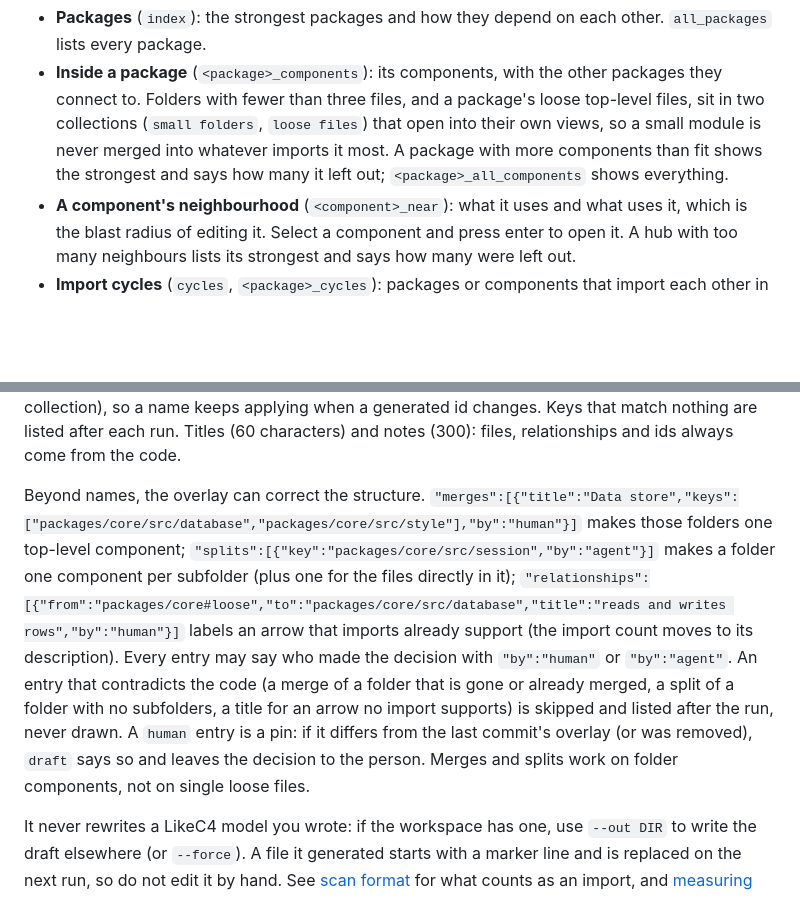
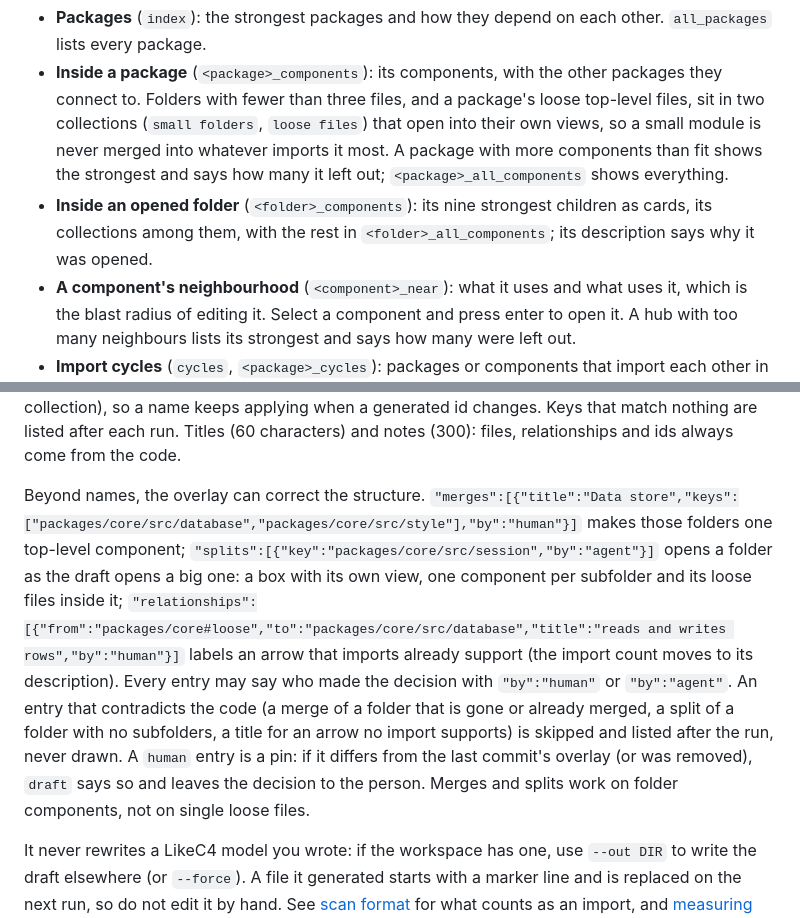
Before and after one commit to dumbbunnyio/pathlight, a Markdown page: README.md, 2 parts joined by grey strips. Drawn GitHub-style; blank space fills up the shorter version.

Commit message:
The README says the draft opens a folder that is most of its package, what that folder's view shows, and that a split opens another the same way

```diff
--- a/README.md
+++ b/README.md
@@ -148,6 +148,7 @@ It draws several kinds of view, each kept to about what a terminal can show at o
 
 - **Packages** (`index`): the strongest packages and how they depend on each other. `all_packages` lists every package.
 - **Inside a package** (`<package>_components`): its components, with the other packages they connect to. Folders with fewer than three files, and a package's loose top-level files, sit in two collections (`small folders`, `loose files`) that open into their own views, so a small module is never merged into whatever imports it most. A package with more components than fit shows the strongest and says how many it left out; `<package>_all_components` shows everything.
+- **Inside an opened folder** (`<folder>_components`): its nine strongest children as cards, its collections among them, with the rest in `<folder>_all_components`; its description says why it was opened.
 - **A component's neighbourhood** (`<component>_near`): what it uses and what uses it, which is the blast radius of editing it. Select a component and press enter to open it. A hub with too many neighbours lists its strongest and says how many were left out.
 - **Import cycles** (`cycles`, `<package>_cycles`): packages or components that import each other in a loop, with the size of the loop.
 
@@ -155,7 +156,7 @@ Every connection stays in the model. A view hides the weakest ones (tagged `lt2`
 
 Better names and notes go in `.pathlight/pathlight.overlay.json` beside the draft, which a rerun applies and never overwrites: `{"version":1,"elements":{"packages/core/src/session":{"title":"Sessions","note":"Runs one conversation turn"}}}`. Entries are keyed by what the code is (package directory, folder path, file path, or `<directory>#small` / `<directory>#loose` for a collection), so a name keeps applying when a generated id changes. Keys that match nothing are listed after each run. Titles (60 characters) and notes (300): files, relationships and ids always come from the code.
 
-Beyond names, the overlay can correct the structure. `"merges":[{"title":"Data store","keys":["packages/core/src/database","packages/core/src/style"],"by":"human"}]` makes those folders one top-level component; `"splits":[{"key":"packages/core/src/session","by":"agent"}]` makes a folder one component per subfolder (plus one for the files directly in it); `"relationships":[{"from":"packages/core#loose","to":"packages/core/src/database","title":"reads and writes rows","by":"human"}]` labels an arrow that imports already support (the import count moves to its description). Every entry may say who made the decision with `"by":"human"` or `"by":"agent"`. An entry that contradicts the code (a merge of a folder that is gone or already merged, a split of a folder with no subfolders, a title for an arrow no import supports) is skipped and listed after the run, never drawn. A `human` entry is a pin: if it differs from the last commit's overlay (or was removed), `draft` says so and leaves the decision to the person. Merges and splits work on folder components, not on single loose files.
+Beyond names, the overlay can correct the structure. `"merges":[{"title":"Data store","keys":["packages/core/src/database","packages/core/src/style"],"by":"human"}]` makes those folders one top-level component; `"splits":[{"key":"packages/core/src/session","by":"agent"}]` opens a folder as the draft opens a big one: a box with its own view, one component per subfolder and its loose files inside it; `"relationships":[{"from":"packages/core#loose","to":"packages/core/src/database","title":"reads and writes rows","by":"human"}]` labels an arrow that imports already support (the import count moves to its description). Every entry may say who made the decision with `"by":"human"` or `"by":"agent"`. An entry that contradicts the code (a merge of a folder that is gone or already merged, a split of a folder with no subfolders, a title for an arrow no import supports) is skipped and listed after the run, never drawn. A `human` entry is a pin: if it differs from the last commit's overlay (or was removed), `draft` says so and leaves the decision to the person. Merges and splits work on folder components, not on single loose files.
 
 It never rewrites a LikeC4 model you wrote: if the workspace has one, use `--out DIR` to write the draft elsewhere (or `--force`). A file it generated starts with a marker line and is replaced on the next run, so do not edit it by hand. See [scan format](docs/scan.md) for what counts as an import, and [measuring map quality](docs/eval.md) for how the draft is scored.
 
```
Also changed, not shown: other parts of README.md (+1 -1 lines).
